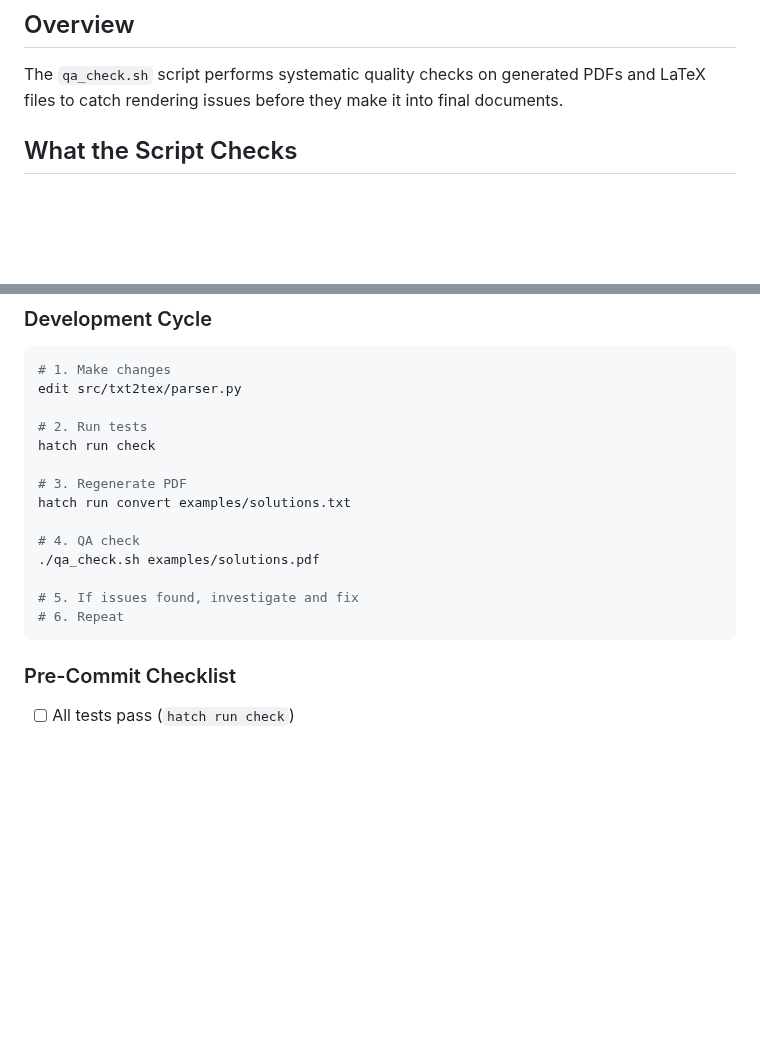
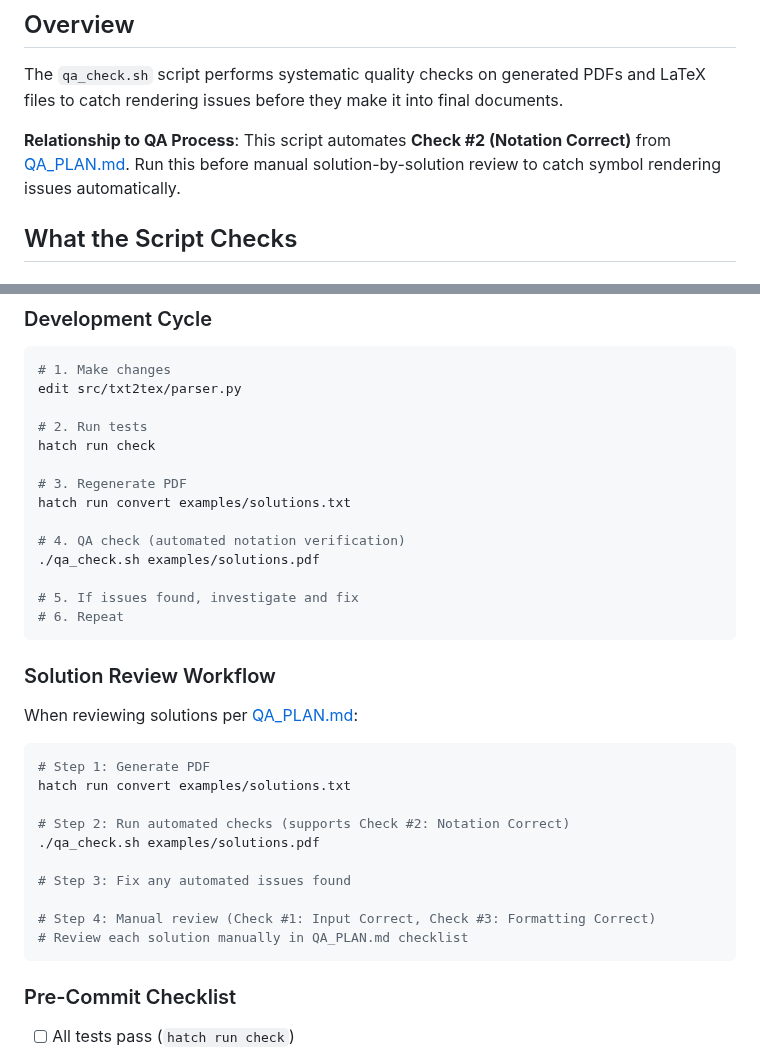
Before and after one commit to jmf-pobox/txt2tex, a Markdown page: docs/QA_CHECKS.md, 2 parts joined by grey strips. GitHub-like rendering; blank space fills up the shorter version.

````diff
--- a/docs/QA_CHECKS.md
+++ b/docs/QA_CHECKS.md
@@ -3,6 +3,8 @@
 ## Overview
 
 The `qa_check.sh` script performs systematic quality checks on generated PDFs and LaTeX files to catch rendering issues before they make it into final documents.
+
+**Relationship to QA Process**: This script automates **Check #2 (Notation Correct)** from [QA_PLAN.md](QA_PLAN.md). Run this before manual solution-by-solution review to catch symbol rendering issues automatically.
 
 ## What the Script Checks
 
@@ -184,11 +186,28 @@ hatch run check
 # 3. Regenerate PDF
 hatch run convert examples/solutions.txt
 
-# 4. QA check
+# 4. QA check (automated notation verification)
 ./qa_check.sh examples/solutions.pdf
 
 # 5. If issues found, investigate and fix
 # 6. Repeat
+```
+
+### Solution Review Workflow
+
+When reviewing solutions per [QA_PLAN.md](QA_PLAN.md):
+
+```bash
+# Step 1: Generate PDF
+hatch run convert examples/solutions.txt
+
+# Step 2: Run automated checks (supports Check #2: Notation Correct)
+./qa_check.sh examples/solutions.pdf
+
+# Step 3: Fix any automated issues found
+
+# Step 4: Manual review (Check #1: Input Correct, Check #3: Formatting Correct)
+# Review each solution manually in QA_PLAN.md checklist
 ```
 
 ### Pre-Commit Checklist
````
Also changed, not shown: docs/QA_PLAN.md (+26 -0 lines).
